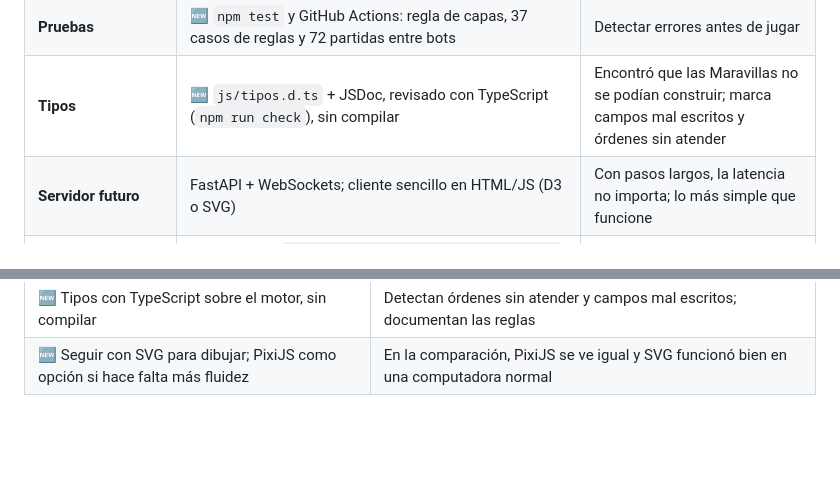
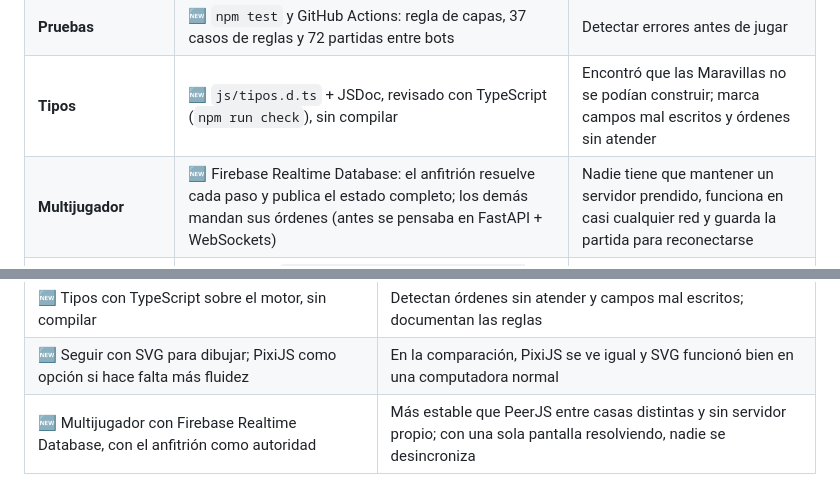
Before and after one commit to Alejandroinfo/Imperial-steps, a Markdown page: docs/TRASPASO_Los_Pasos_del_Imperio.md, 2 parts joined by grey strips. Rendered like a GitHub page; blank space fills up the shorter version.

```diff
--- a/docs/TRASPASO_Los_Pasos_del_Imperio.md
+++ b/docs/TRASPASO_Los_Pasos_del_Imperio.md
@@ -117,7 +119,7 @@
 | **Capas** | 🆕 `datos → config → motor → interfaz`; el motor no puede usar nada de la pantalla (lo revisa una prueba) | Permite probar el motor en Node y pasarlo a Python sin reescribir reglas |
 | **Pruebas** | 🆕 `npm test` y GitHub Actions: regla de capas, 37 casos de reglas y 72 partidas entre bots | Detectar errores antes de jugar |
 | **Tipos** | 🆕 `js/tipos.d.ts` + JSDoc, revisado con TypeScript (`npm run check`), sin compilar | Encontró que las Maravillas no se podían construir; marca campos mal escritos y órdenes sin atender |
-| **Servidor futuro** | FastAPI + WebSockets; cliente sencillo en HTML/JS (D3 o SVG) | Con pasos largos, la latencia no importa; lo más simple que funcione |
+| **Multijugador** | 🆕 Firebase Realtime Database: el anfitrión resuelve cada paso y publica el estado completo; los demás mandan sus órdenes (antes se pensaba en FastAPI + WebSockets) | Nadie tiene que mantener un servidor prendido, funciona en casi cualquier red y guarda la partida para reconectarse |
 | **Motor** | Función pura `resolver_paso(estado, ordenes, rng)` con generador aleatorio **con semilla**, probada con **pytest** | Partidas reproducibles y tests fiables |
 | **Configuración** | Todos los números en tablas o archivos de configuración, no dentro del código | Cambiar balance sin reescribir código |
 | **Balance** | Simulador con bots que corre miles de partidas y mide quién gana y con qué | Es además la pieza de portafolio de datos |
@@ -252,3 +262,4 @@ Al cerrar cada sesión:
 | 🆕 Fronteras sin dueño entre imperios vecinos (dilema del prisionero) | Las tribus eran el único colchón y no había tensión entre vecinos |
 | 🆕 Tipos con TypeScript sobre el motor, sin compilar | Detectan órdenes sin atender y campos mal escritos; documentan las reglas |
 | 🆕 Seguir con SVG para dibujar; PixiJS como opción si hace falta más fluidez | En la comparación, PixiJS se ve igual y SVG funcionó bien en una computadora normal |
+| 🆕 Multijugador con Firebase Realtime Database, con el anfitrión como autoridad | Más estable que PeerJS entre casas distintas y sin servidor propio; con una sola pantalla resolviendo, nadie se desincroniza |
```
Also changed, not shown: other parts of docs/TRASPASO_Los_Pasos_del_Imperio.md (+21 -11 lines).
